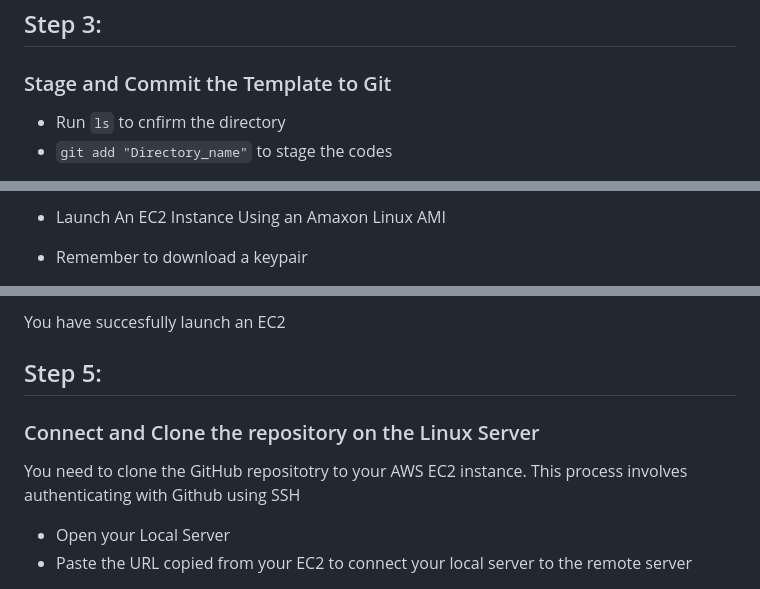
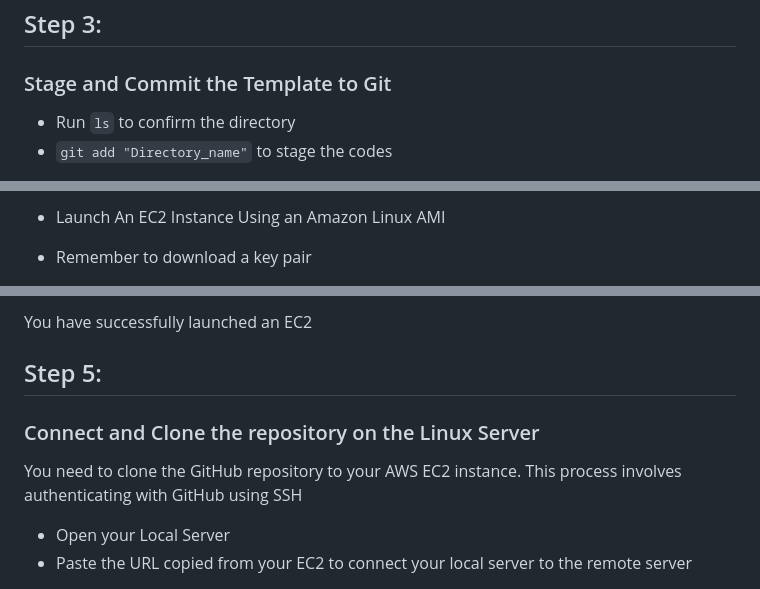
Before and after one commit to Tamiloore/E-Commerce-Platform-Deployiment-with-Git-Linux-and-AWS, a Markdown page: README.md, 3 parts joined by grey strips. Drawn GitHub-style.

```diff
--- a/README.md
+++ b/README.md
@@ -44,6 +45,6 @@ Instead of developing the website from scratch, use a pre-existing e-commerce we
  ## Step 3:
 ### Stage and Commit the Template to Git
 
-- Run `ls` to cnfirm the directory
+- Run `ls` to confirm the directory
 - `git add "Directory_name"` to stage the codes
 
@@ -75,5 +77,5 @@ To deploy, you'll start by setting up an Amazon EC2 instance
 
-- Launch An EC2 Instance Using an Amaxon Linux AMI
+- Launch An EC2 Instance Using an Amazon Linux AMI
 
-- Remember to download a keypair
+- Remember to download a key pair
 
@@ -88,9 +91,9 @@ To deploy, you'll start by setting up an Amazon EC2 instance
 
-You have succesfully launch an EC2
+You have successfully launched an EC2
 
  ## Step 5:
 ### Connect and Clone the repository on the Linux Server
-You need to clone the GitHub repositotry to your AWS EC2 instance. This process involves authenticating with Github using SSH
+You need to clone the GitHub repository to your AWS EC2 instance. This process involves authenticating with GitHub using SSH
 
 - Open your Local Server
 - Paste the URL copied from your EC2 to connect your local server to the remote server
```
Also changed, not shown: other parts of README.md (+67 -50 lines).
